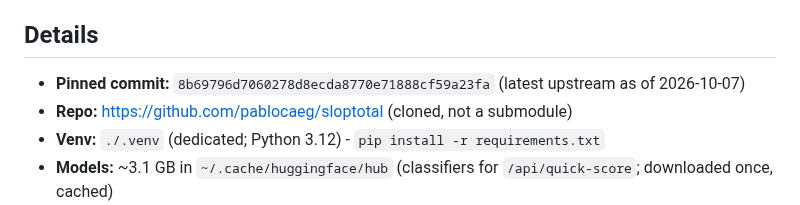
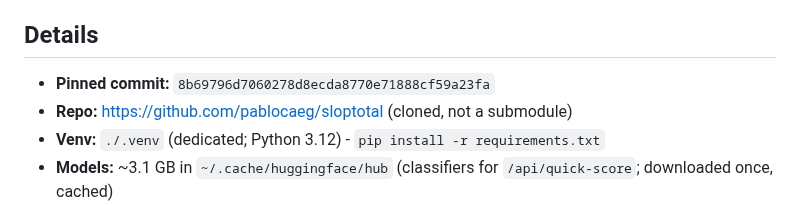
Before and after one commit to titofebus/wrtr, a Markdown page: docs/sloptotal-setup.md, the part around the change. Rendered like a GitHub page.

```diff
--- a/docs/sloptotal-setup.md
+++ b/docs/sloptotal-setup.md
@@ -21,7 +21,6 @@ To stop: `pkill -f "sloptotal/.venv/bin/python"`.
 ## Details
 
 - **Pinned commit:** `8b69796d7060278d8ecda8770e71888cf59a23fa`
-  (latest upstream as of 2026-10-07)
 - **Repo:** https://github.com/pablocaeg/sloptotal (cloned, not a submodule)
 - **Venv:** `./.venv` (dedicated; Python 3.12) - `pip install -r requirements.txt`
 - **Models:** ~3.1 GB in `~/.cache/huggingface/hub` (classifiers for
```
Also changed, not shown: skill/references/site-onboarding.md (+1 -2 lines).
